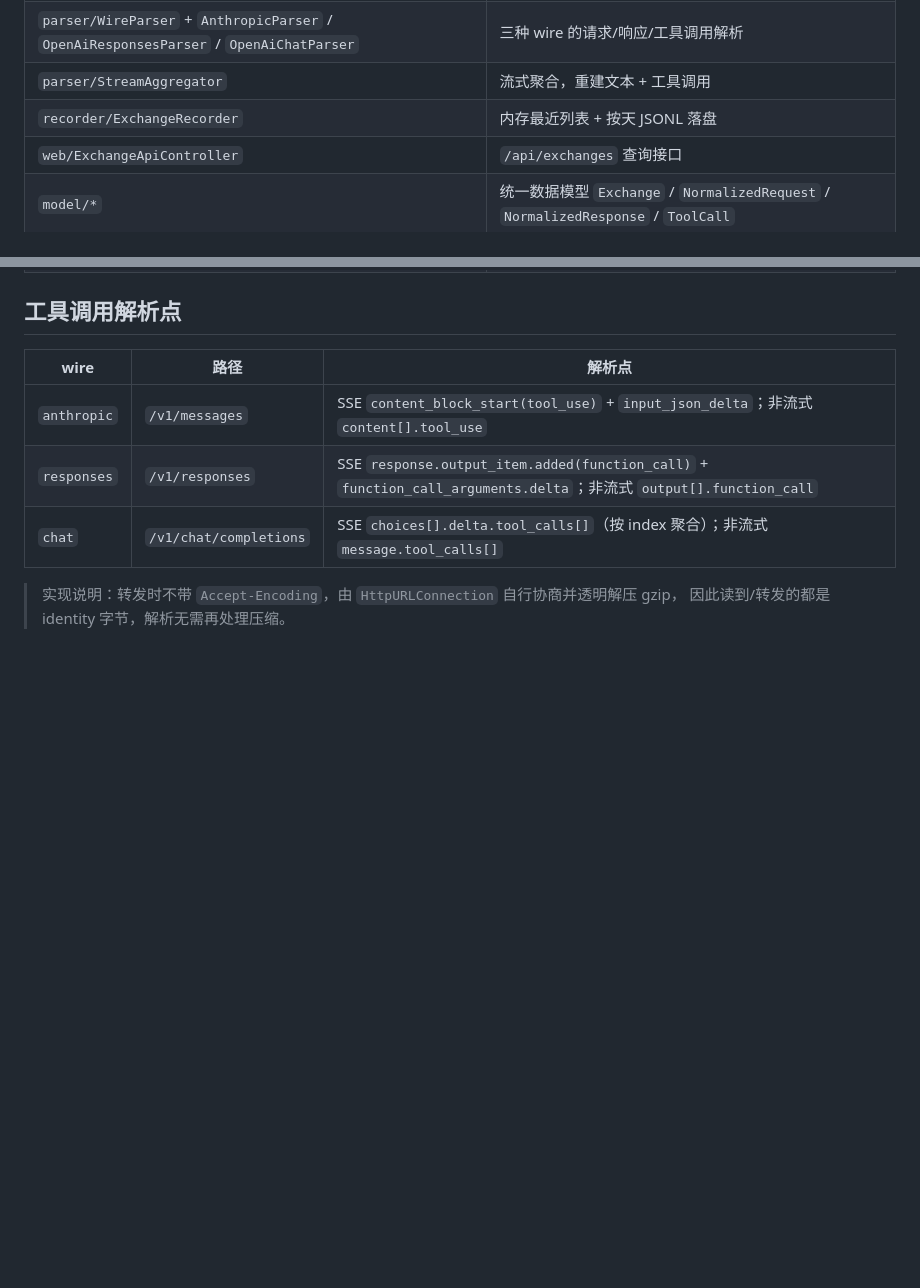
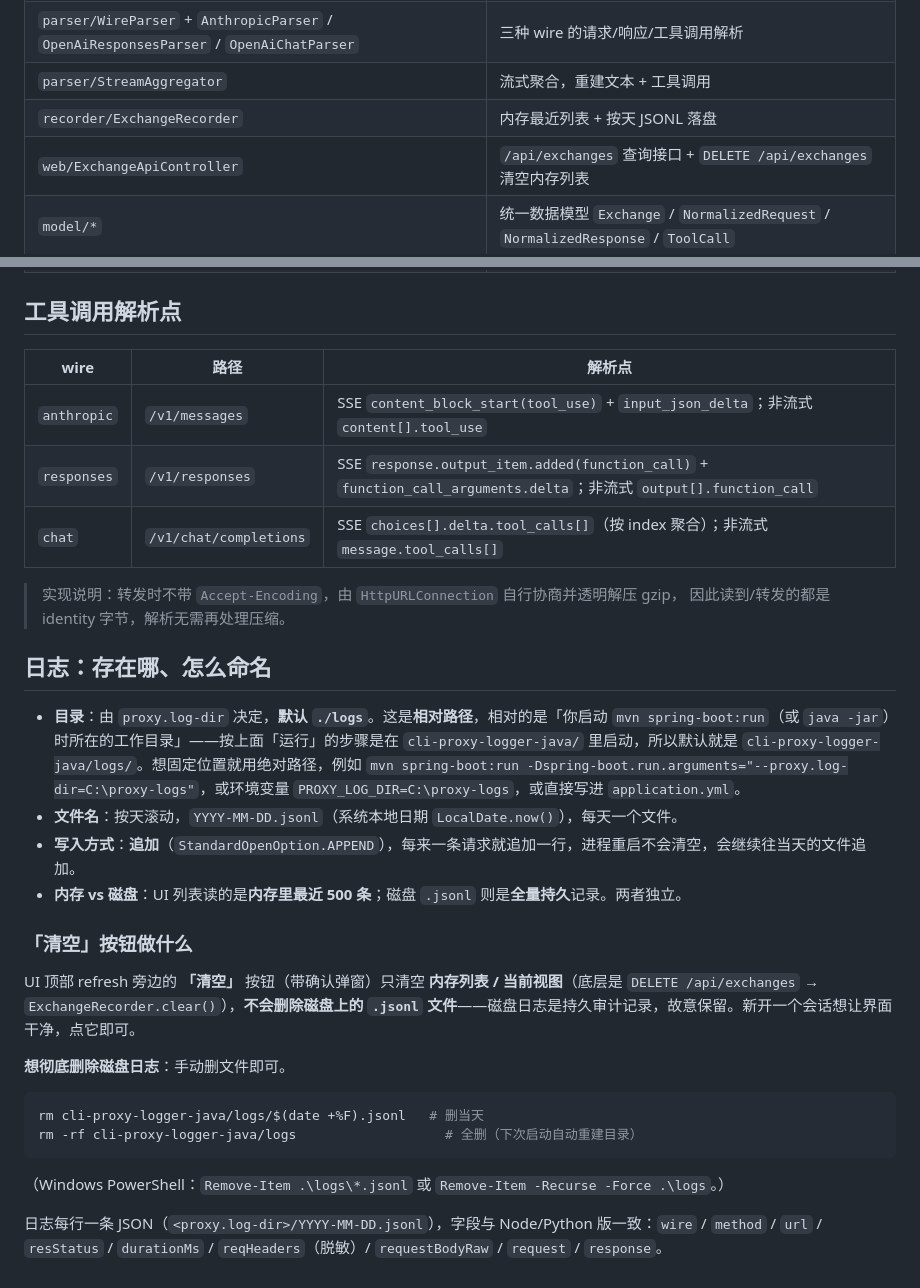
Before and after one commit to chaojilaoshi/practice, a Markdown page: cli-proxy-logger-java/README.md, 2 parts joined by grey strips. GitHub-like rendering; blank space fills up the shorter version.

````diff
--- a/cli-proxy-logger-java/README.md
+++ b/cli-proxy-logger-java/README.md
@@ -147,7 +147,7 @@ PROXY_OPENAI_UPSTREAM=https://api.freemodel.dev PROXY_ANTHROPIC_UPSTREAM=https:/
 | `parser/WireParser` + `AnthropicParser` / `OpenAiResponsesParser` / `OpenAiChatParser` | 三种 wire 的请求/响应/工具调用解析 |
 | `parser/StreamAggregator` | 流式聚合，重建文本 + 工具调用 |
 | `recorder/ExchangeRecorder` | 内存最近列表 + 按天 JSONL 落盘 |
-| `web/ExchangeApiController` | `/api/exchanges` 查询接口 |
+| `web/ExchangeApiController` | `/api/exchanges` 查询接口 + `DELETE /api/exchanges` 清空内存列表 |
 | `model/*` | 统一数据模型 `Exchange` / `NormalizedRequest` / `NormalizedResponse` / `ToolCall` |
 
 ## 工具调用解析点
@@ -160,3 +160,23 @@ PROXY_OPENAI_UPSTREAM=https://api.freemodel.dev PROXY_ANTHROPIC_UPSTREAM=https:/
 
 > 实现说明：转发时不带 `Accept-Encoding`，由 `HttpURLConnection` 自行协商并透明解压 gzip，
 > 因此读到/转发的都是 identity 字节，解析无需再处理压缩。
+
+## 日志：存在哪、怎么命名
+
+- **目录**：由 `proxy.log-dir` 决定，**默认 `./logs`**。这是**相对路径**，相对的是「你启动 `mvn spring-boot:run`（或 `java -jar`）时所在的工作目录」——按上面「运行」的步骤是在 `cli-proxy-logger-java/` 里启动，所以默认就是 `cli-proxy-logger-java/logs/`。想固定位置就用绝对路径，例如 `mvn spring-boot:run -Dspring-boot.run.arguments="--proxy.log-dir=C:\proxy-logs"`，或环境变量 `PROXY_LOG_DIR=C:\proxy-logs`，或直接写进 `application.yml`。
+- **文件名**：按天滚动，`YYYY-MM-DD.jsonl`（系统本地日期 `LocalDate.now()`），每天一个文件。
+- **写入方式**：**追加**（`StandardOpenOption.APPEND`），每来一条请求就追加一行，进程重启不会清空，会继续往当天的文件追加。
+- **内存 vs 磁盘**：UI 列表读的是**内存里最近 500 条**；磁盘 `.jsonl` 则是**全量持久**记录。两者独立。
+
+### 「清空」按钮做什么
+
+UI 顶部 refresh 旁边的 **「清空」** 按钮（带确认弹窗）只清空 **内存列表 / 当前视图**（底层是 `DELETE /api/exchanges` → `ExchangeRecorder.clear()`），**不会删除磁盘上的 `.jsonl` 文件**——磁盘日志是持久审计记录，故意保留。新开一个会话想让界面干净，点它即可。
+
+**想彻底删除磁盘日志**：手动删文件即可。
+```bash
+rm cli-proxy-logger-java/logs/$(date +%F).jsonl   # 删当天
+rm -rf cli-proxy-logger-java/logs                   # 全删（下次启动自动重建目录）
+```
+（Windows PowerShell：`Remove-Item .\logs\*.jsonl` 或 `Remove-Item -Recurse -Force .\logs`。）
+
+日志每行一条 JSON（`<proxy.log-dir>/YYYY-MM-DD.jsonl`），字段与 Node/Python 版一致：`wire` / `method` / `url` / `resStatus` / `durationMs` / `reqHeaders`（脱敏）/ `requestBodyRaw` / `request` / `response`。
````
Also changed, not shown: cli-proxy-logger-py/README.md (+19 -1 lines), cli-proxy-logger/README.md (+19 -1 lines).
